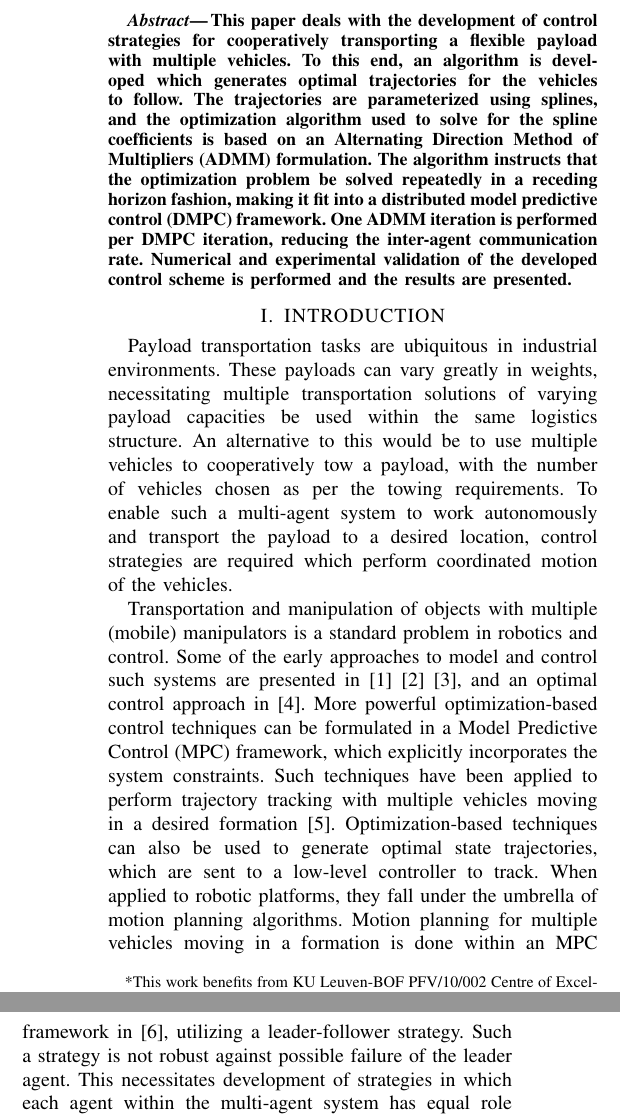
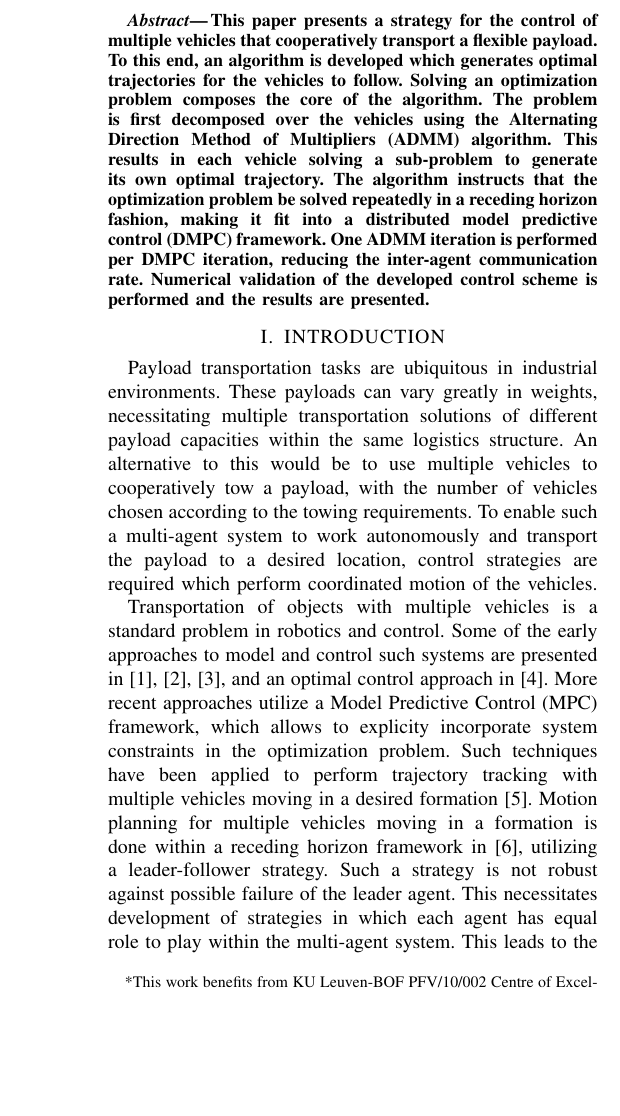
Before and after one commit to samku/ieeeconf, a LaTeX paper (root.tex): two parts of the columns of page 1 of 5 before the commit and part of one column of page 1 of 5 after it, the two joined at a grey line, cut so that both start at the same text, the shorter picture padded with empty space. Compiled offline with pdfLaTeX; a LaTeX package or settings file that is missing is left out.

Commit message:
changes to abstract

```diff
--- a/root.tex
+++ b/root.tex
@@ -53,7 +53,7 @@
 %\usepackage{amssymb}  % assumes amsmath package installed
 
 \title{\LARGE \bf
-Distributed motion planning for multiple
+Distributed model predictive control of multiple
 vehicles transporting a flexible payload*
 }
 
@@ -74,18 +74,16 @@ vehicles transporting a flexible payload*
 
 %%%%%%%%%%%%%%%%%%%%%%%%%%%%%%%%%%%%%%%%%%%%%%%%%%%%%%%%%%%%%%%%%%%%%%%%%%%%%%%%
 \begin{abstract}
-This paper deals with the development of control strategies for cooperatively transporting a flexible payload with multiple vehicles. To this end, an algorithm is
-developed which generates optimal trajectories for the vehicles to follow. The trajectories are parameterized using splines, and the optimization algorithm used to solve for the spline coefficients is based on an Alternating Direction Method of Multipliers (ADMM) formulation. The algorithm instructs that the
-optimization problem be solved repeatedly in a receding horizon fashion, making it fit into a distributed model predictive control (DMPC) framework. One ADMM iteration is performed per DMPC iteration, reducing the inter-agent communication rate. Numerical and experimental validation of the developed control scheme is performed and the results are presented.
+This paper presents a strategy for the control of multiple vehicles that cooperatively transport a flexible payload. To this end, an algorithm is developed which generates optimal trajectories for the vehicles to follow. Solving an optimization problem composes the core of the algorithm. The problem is first decomposed over the vehicles using the Alternating Direction Method of Multipliers (ADMM) algorithm. This results in each vehicle solving a sub-problem to generate its own optimal trajectory. The algorithm instructs that the optimization problem be solved repeatedly in a receding horizon fashion, making it fit into a distributed model predictive control (DMPC) framework. One ADMM iteration is performed per DMPC iteration, reducing the inter-agent communication rate. Numerical validation of the developed control scheme is performed and the results are presented.
 \end{abstract}
 
 
 %%%%%%%%%%%%%%%%%%%%%%%%%%%%%%%%%%%%%%%%%%%%%%%%%%%%%%%%%%%%%%%%%%%%%%%%%%%%%%%%
 \section{INTRODUCTION}
 
-Payload transportation tasks are ubiquitous in industrial environments. These payloads can vary greatly in weights, necessitating multiple transportation solutions of varying payload capacities be used within the same logistics structure. An alternative to this would be to use multiple vehicles to cooperatively tow a payload, with the number of vehicles chosen as per the towing requirements. To enable such a multi-agent system to work autonomously and transport the payload to a desired location, control strategies are required which perform coordinated motion of the vehicles.
+Payload transportation tasks are ubiquitous in industrial environments. These payloads can vary greatly in weights, necessitating multiple transportation solutions of different payload capacities within the same logistics structure. An alternative to this would be to use multiple vehicles to cooperatively tow a payload, with the number of vehicles chosen according to the towing requirements. To enable such a multi-agent system to work autonomously and transport the payload to a desired location, control strategies are required which perform coordinated motion of the vehicles.
 \\
-\indent Transportation and manipulation of objects with multiple (mobile) manipulators is a standard problem in robotics and control. Some of the early approaches to model and control such systems are presented in \cite{c1} \cite{c2} \cite{c3}, and an optimal control approach in \cite{c4}. More powerful optimization-based control techniques can be formulated in a Model Predictive Control (MPC) framework, which explicitly incorporates the system constraints. Such techniques have been applied to perform trajectory tracking with multiple vehicles moving in a desired formation \cite{c5}. Optimization-based techniques can also be used to generate optimal state trajectories, which are sent to a low-level controller to track. When applied to robotic platforms, they fall under the umbrella of motion planning algorithms. Motion planning for multiple vehicles moving in a formation is done within an MPC framework in \cite{c6}, utilizing a leader-follower strategy. Such a strategy is not robust against possible failure of the leader agent. This necessitates development of strategies in which each agent within the multi-agent system has equal role to play. This leads onto the domain of Distributed model predictive control (DMPC). Within the DMPC framework, the control problem is distributed over the agents. Since an optimization problem underlies the MPC framework, DMPC based techniques usually utilize distributed optimization methods to distribute the optimization problem over the agents \cite{c7}. Motion planning algorithms are designed within this framework in \cite{c8} and \cite{c9} for formation control of multiple agents.
+\indent Transportation of objects with multiple vehicles is a standard problem in robotics and control. Some of the early approaches to model and control such systems are presented in \cite{c1,c2,c3}, and an optimal control approach in \cite{c4}. More recent approaches utilize a Model Predictive Control (MPC) framework, which allows to explicity incorporate system constraints in the optimization problem. Such techniques have been applied to perform trajectory tracking with multiple vehicles moving in a desired formation \cite{c5}. Motion planning for multiple vehicles moving in a formation is done within a receding horizon framework in \cite{c6}, utilizing a leader-follower strategy. Such a strategy is not robust against possible failure of the leader agent. This necessitates development of strategies in which each agent has equal role to play within the multi-agent system. This leads to the domain of Distributed model predictive control (DMPC). Within the DMPC framework, the control problem is distributed over the agents. Since an optimization problem underlies the MPC framework, DMPC based techniques usually utilize distributed optimization methods to distribute the optimization problem over the agents \cite{c7}. Motion planning algorithms are designed within this framework in \cite{c8} and \cite{c9} for formation control of multiple agents.
 \\
 \indent
  A major difference between formation control problems and the payload transportation problem is that in the latter, the agents are dynamically coupled. This means that a change in state of one of the agents results in a change in state of the others. The coupled dynamics act as constraints on the centralized optimization problem, and decomposing the centralized problem for DMPC purposes would require decomposing the coupling dynamics constraint. Decoupling of dynamics is done using primal decomposition
```
Also changed, not shown: root.tex (20 more changed lines).
